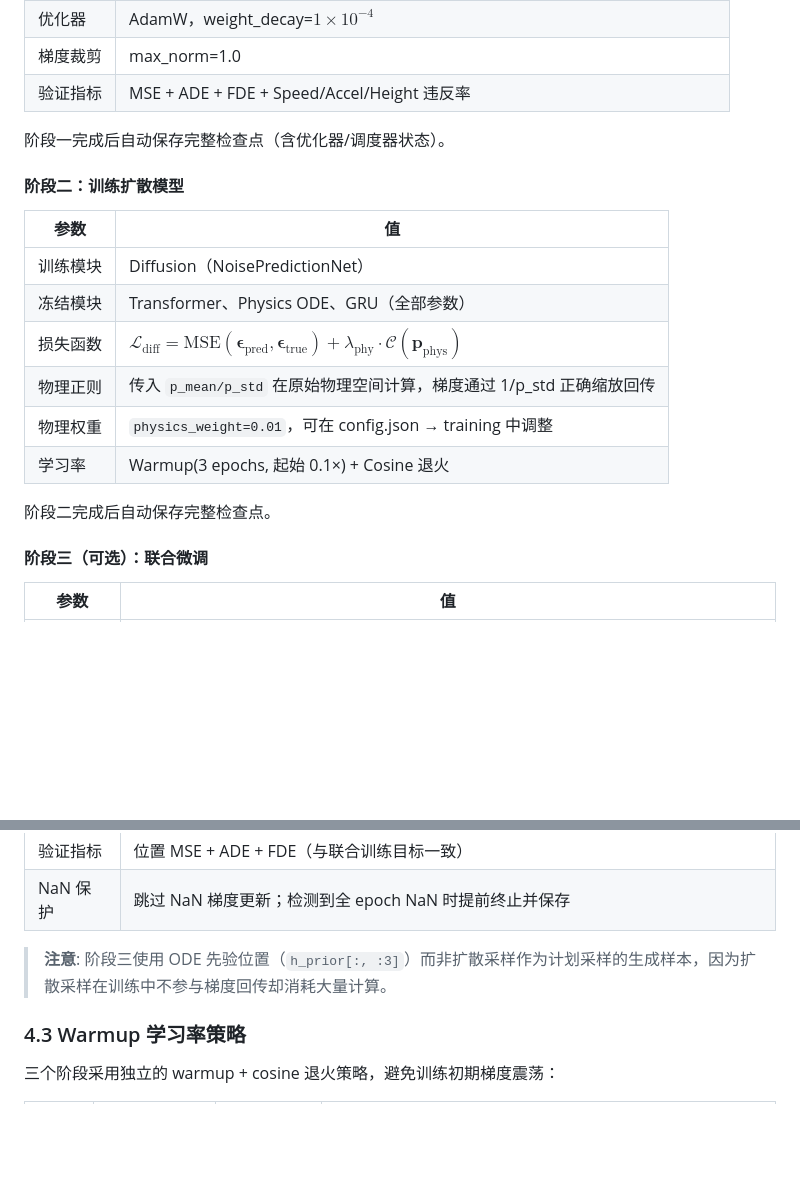
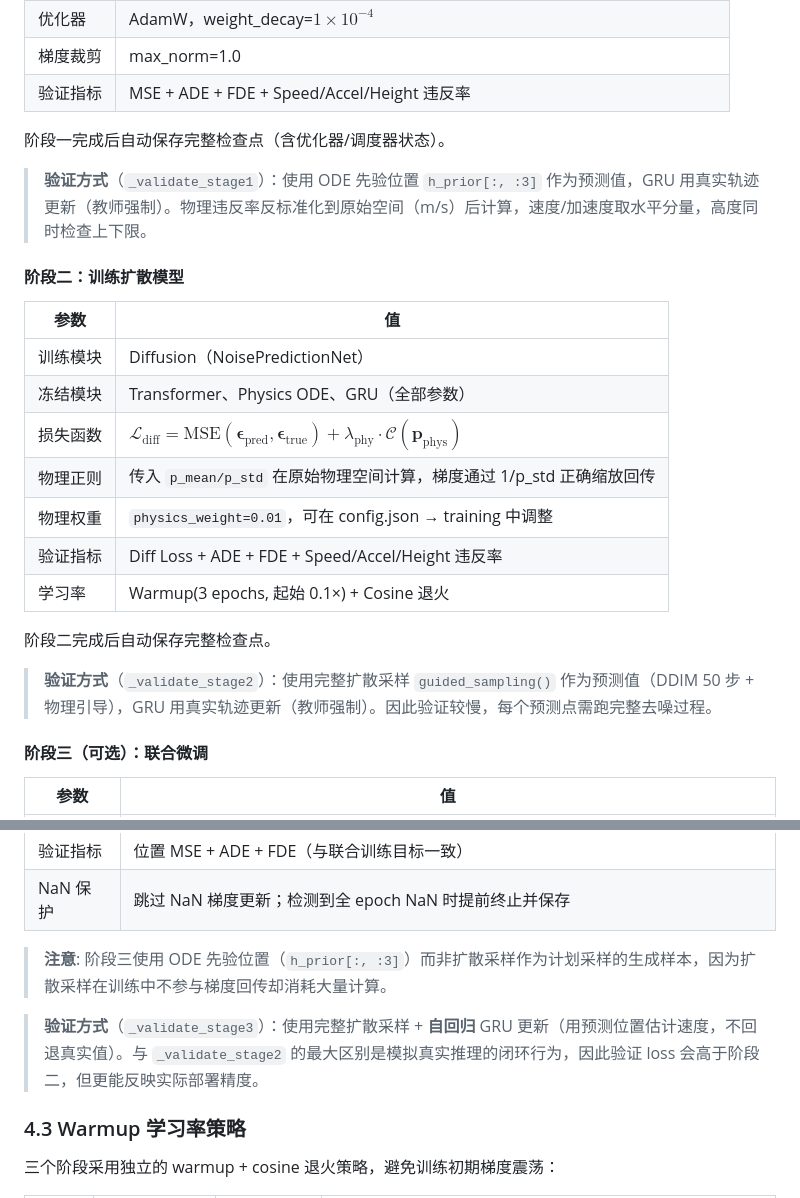
Before and after one commit to LanGYou-desu/drone, a Markdown page: docs/hybrid_prediction_model.md, 2 parts joined by grey strips. Rendered like a GitHub page; blank space fills up the shorter version.

Commit message:
docs: 分阶段训练策略补充各阶段验证方式详细说明
- 阶段一：ODE先验 + 教师强制，物理违反反标准化计算
- 阶段二：完整扩散采样(DDIM 50步) + 教师强制，较慢但准确
- 阶段三：完整扩散采样 + 自回归GRU，模拟真实推理
- 阶段二补上验证指标行(Diff Loss + ADE + FDE + 物理违反)

```diff
--- a/docs/hybrid_prediction_model.md
+++ b/docs/hybrid_prediction_model.md
@@ -370,6 +370,8 @@ $$\mathcal{C}_z = \lambda_z \max(0, z_{\min} - y)^2 + \lambda_{z,\max} \max(0, y
 
 阶段一完成后自动保存完整检查点（含优化器/调度器状态）。
 
+> **验证方式**（`_validate_stage1`）：使用 ODE 先验位置 `h_prior[:, :3]` 作为预测值，GRU 用真实轨迹更新（教师强制）。物理违反率反标准化到原始空间（m/s）后计算，速度/加速度取水平分量，高度同时检查上下限。
+
 #### 阶段二：训练扩散模型
 
 | 参数 | 值 |
@@ -379,9 +381,12 @@ $$\mathcal{C}_z = \lambda_z \max(0, z_{\min} - y)^2 + \lambda_{z,\max} \max(0, y
 | 损失函数 | $\mathcal{L}_{\text{diff}} = \text{MSE}(\mathbf{\epsilon}_{\text{pred}}, \mathbf{\epsilon}_{\text{true}}) + \lambda_{\text{phy}} \cdot \mathcal{C}(\mathbf{p}_{\text{phys}})$ |
 | 物理正则 | 传入 `p_mean/p_std` 在原始物理空间计算，梯度通过 1/p_std 正确缩放回传 |
 | 物理权重 | `physics_weight=0.01`，可在 config.json → training 中调整 |
+| 验证指标 | Diff Loss + ADE + FDE + Speed/Accel/Height 违反率 |
 | 学习率 | Warmup(3 epochs, 起始 0.1×) + Cosine 退火 |
 
 阶段二完成后自动保存完整检查点。
+
+> **验证方式**（`_validate_stage2`）：使用完整扩散采样 `guided_sampling()` 作为预测值（DDIM 50 步 + 物理引导），GRU 用真实轨迹更新（教师强制）。因此验证较慢，每个预测点需跑完整去噪过程。
 
 #### 阶段三（可选）：联合微调
 
@@ -395,6 +400,8 @@ $$\mathcal{C}_z = \lambda_z \max(0, z_{\min} - y)^2 + \lambda_{z,\max} \max(0, y
 | NaN 保护 | 跳过 NaN 梯度更新；检测到全 epoch NaN 时提前终止并保存 |
 
 > **注意**: 阶段三使用 ODE 先验位置（`h_prior[:, :3]`）而非扩散采样作为计划采样的生成样本，因为扩散采样在训练中不参与梯度回传却消耗大量计算。
+
+> **验证方式**（`_validate_stage3`）：使用完整扩散采样 + **自回归** GRU 更新（用预测位置估计速度，不回退真实值）。与 `_validate_stage2` 的最大区别是模拟真实推理的闭环行为，因此验证 loss 会高于阶段二，但更能反映实际部署精度。
 
 ### 4.3 Warmup 学习率策略
 
```
